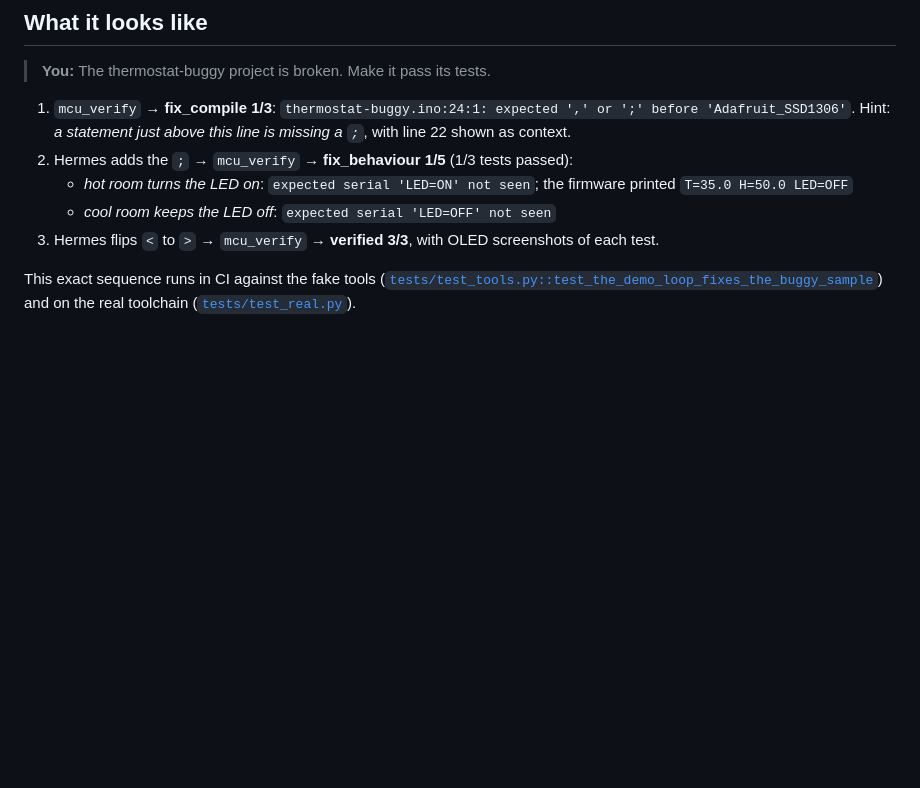
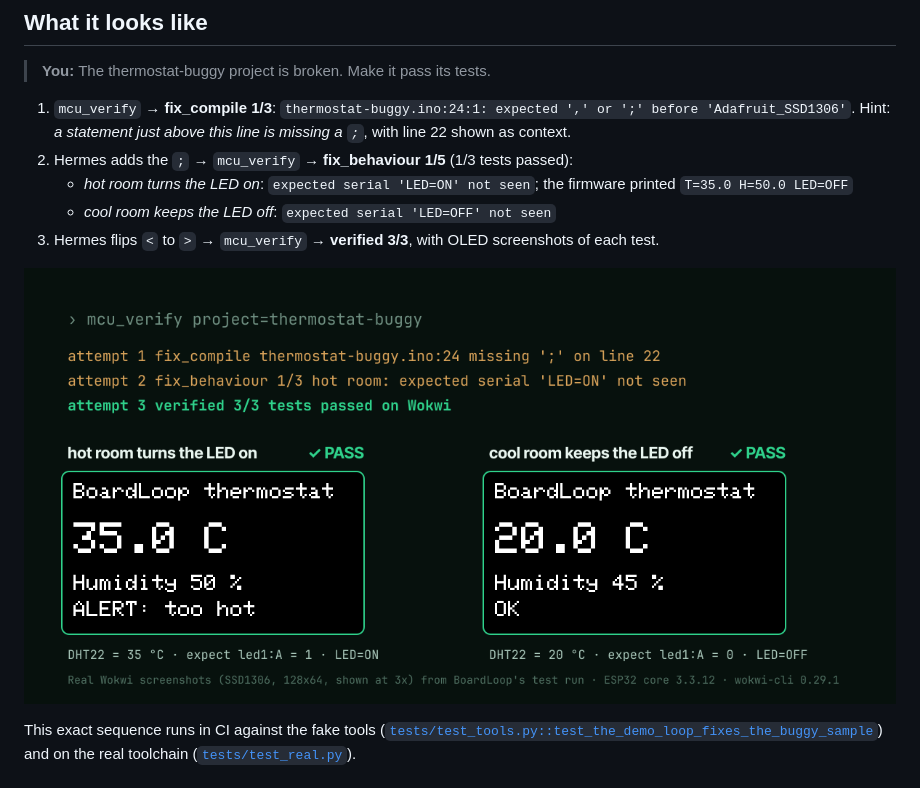
Before and after one commit to LSUDOKO/BoardLoop, a Markdown page: README.md, the part around the change. Rendered like a GitHub page; pictures changed too: assets/verify-result.png (added); blank space fills up the shorter version.

Commit message:
Add real Wokwi OLED screenshots and a verify-result gallery image
The 128x64 SSD1306 frames come from BoardLoop's own test run on Wokwi
(35 C -> ALERT, 20 C -> OK). The gallery image shows them next to the
three verify attempts that fixed the buggy sample.

```diff
--- a/README.md
+++ b/README.md
@@ -53,6 +53,8 @@ hardware. With a board, it also works on the real thing.
    - *hot room turns the LED on*: `expected serial 'LED=ON' not seen`; the firmware printed `T=35.0 H=50.0 LED=OFF`
    - *cool room keeps the LED off*: `expected serial 'LED=OFF' not seen`
 3. Hermes flips `<` to `>` → `mcu_verify` → **verified 3/3**, with OLED screenshots of each test.
+
+![The buggy thermostat verified on Wokwi, with the real OLED screenshots](assets/verify-result.png)
 
 This exact sequence runs in CI against the fake tools
 ([`tests/test_tools.py::test_the_demo_loop_fixes_the_buggy_sample`](tests/test_tools.py)) and on
```
Also changed, not shown: assets/oled/cool-room.png (added), assets/oled/hot-room.png (added), 1 other file.
